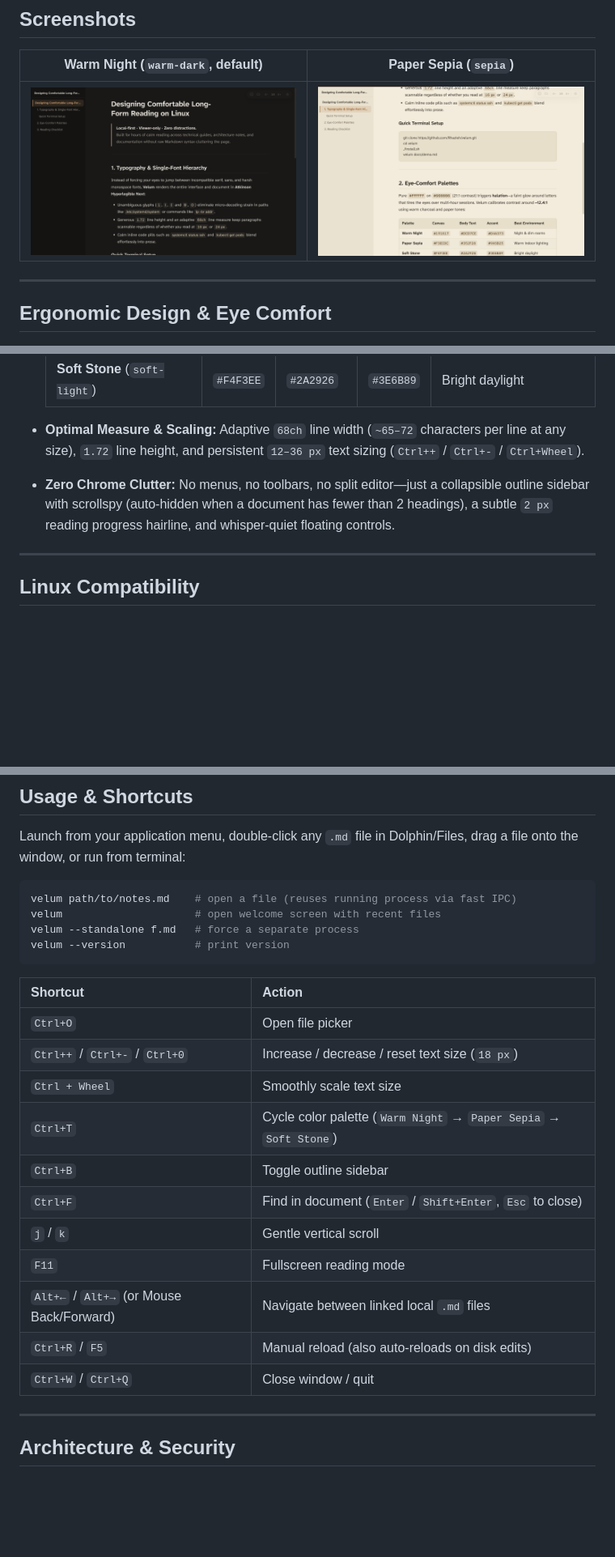
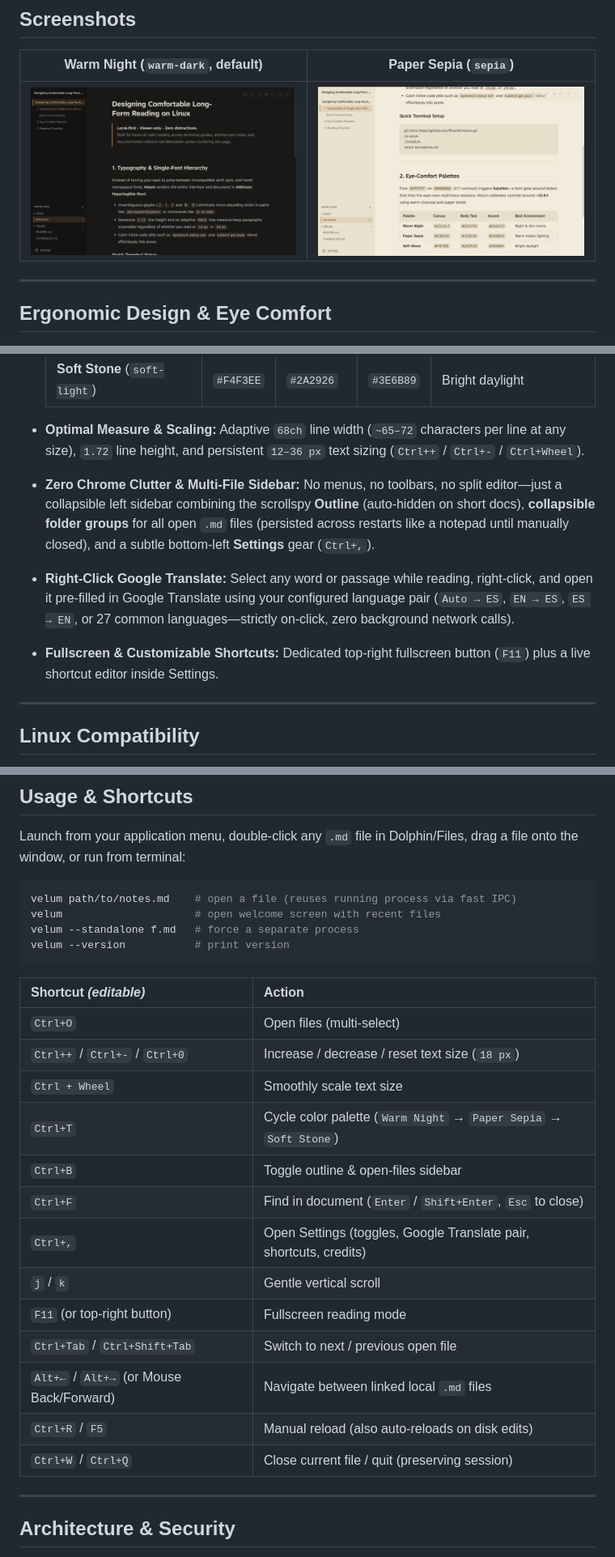
Before and after one commit to Rhazieh/coconut, a Markdown page: README.md, 3 parts joined by grey strips. Shown at 81% size. Rendered like a GitHub page; pictures changed too: docs/screenshots/velum-sepia.png, docs/screenshots/velum-warm-dark.png; blank space fills up the shorter version.

````diff
--- a/README.md
+++ b/README.md
@@ -53,7 +53,9 @@ Velum was built to solve that exact friction through an **AI-assisted developmen
   | **Soft Stone** (`soft-light`) | `#F4F3EE` | `#2A2926` | `#3E6B89` | Bright daylight |
 
 - **Optimal Measure & Scaling:** Adaptive `68ch` line width (`~65–72` characters per line at any size), `1.72` line height, and persistent `12–36 px` text sizing (`Ctrl++` / `Ctrl+-` / `Ctrl+Wheel`).
-- **Zero Chrome Clutter:** No menus, no toolbars, no split editor—just a collapsible outline sidebar with scrollspy (auto-hidden when a document has fewer than 2 headings), a subtle `2 px` reading progress hairline, and whisper-quiet floating controls.
+- **Zero Chrome Clutter & Multi-File Sidebar:** No menus, no toolbars, no split editor—just a collapsible left sidebar combining the scrollspy **Outline** (auto-hidden on short docs), **collapsible folder groups** for all open `.md` files (persisted across restarts like a notepad until manually closed), and a subtle bottom-left **Settings** gear (`Ctrl+,`).
+- **Right-Click Google Translate:** Select any word or passage while reading, right-click, and open it pre-filled in Google Translate using your configured language pair (`Auto → ES`, `EN → ES`, `ES → EN`, or 27 common languages—strictly on-click, zero background network calls).
+- **Fullscreen & Customizable Shortcuts:** Dedicated top-right fullscreen button (`F11`) plus a live shortcut editor inside Settings.
 
 ---
 
@@ -120,19 +122,21 @@ velum --standalone f.md   # force a separate process
 velum --version           # print version
 ```
 
-| Shortcut | Action |
+| Shortcut *(editable)* | Action |
 | :--- | :--- |
-| `Ctrl+O` | Open file picker |
+| `Ctrl+O` | Open files (multi-select) |
 | `Ctrl++` / `Ctrl+-` / `Ctrl+0` | Increase / decrease / reset text size (`18 px`) |
 | `Ctrl + Wheel` | Smoothly scale text size |
 | `Ctrl+T` | Cycle color palette (`Warm Night` → `Paper Sepia` → `Soft Stone`) |
-| `Ctrl+B` | Toggle outline sidebar |
+| `Ctrl+B` | Toggle outline & open-files sidebar |
 | `Ctrl+F` | Find in document (`Enter` / `Shift+Enter`, `Esc` to close) |
+| `Ctrl+,` | Open Settings (toggles, Google Translate pair, shortcuts, credits) |
 | `j` / `k` | Gentle vertical scroll |
-| `F11` | Fullscreen reading mode |
+| `F11` (or top-right button) | Fullscreen reading mode |
+| `Ctrl+Tab` / `Ctrl+Shift+Tab` | Switch to next / previous open file |
 | `Alt+←` / `Alt+→` (or Mouse Back/Forward) | Navigate between linked local `.md` files |
 | `Ctrl+R` / `F5` | Manual reload (also auto-reloads on disk edits) |
-| `Ctrl+W` / `Ctrl+Q` | Close window / quit |
+| `Ctrl+W` / `Ctrl+Q` | Close current file / quit (preserving session) |
 
 ---
 
````
Also changed, not shown: CHANGELOG.md (+11 -0 lines), README.es.md (+10 -6 lines), 9 other files.
